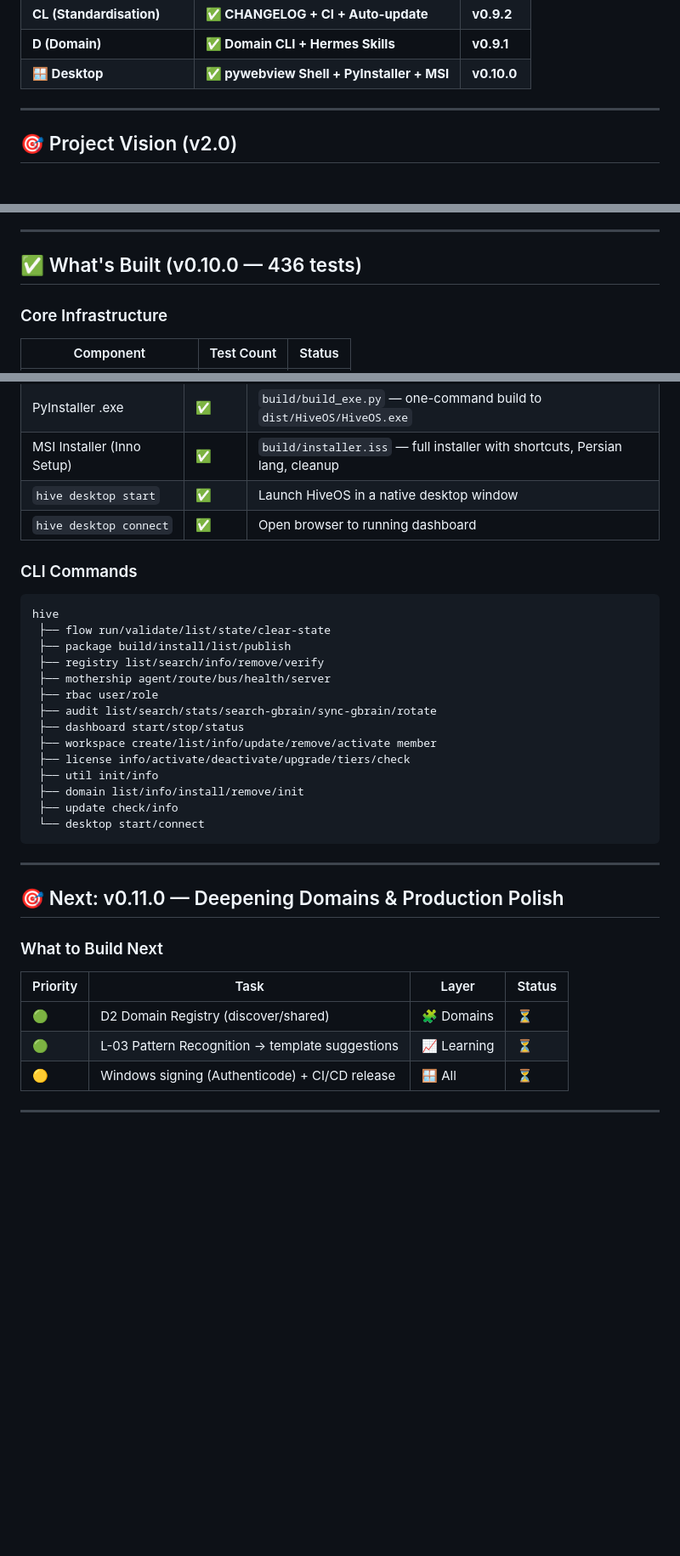
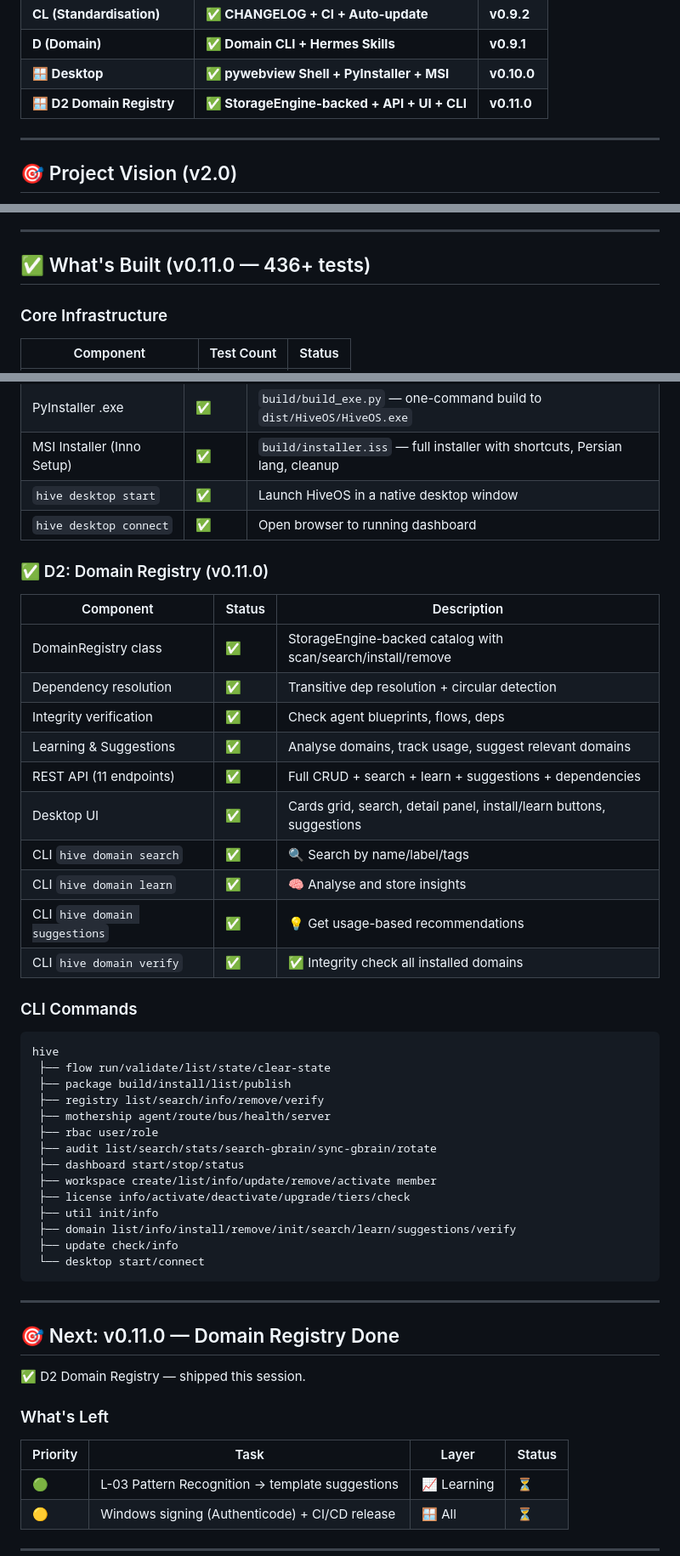
Before and after one commit to hossein1377mobini/hiveos-financial-brain, a Markdown page: AGENTS.md, 3 parts joined by grey strips. Shown at 85% size. GitHub-like rendering; blank space fills up the shorter version.

Commit message:
docs: update AGENTS.md for v0.11.0 Domain Registry

````diff
--- a/AGENTS.md
+++ b/AGENTS.md
@@ -23,6 +23,7 @@
 | **CL (Standardisation)** | **✅ CHANGELOG + CI + Auto-update** | **v0.9.2** |
 | **D (Domain)** | **✅ Domain CLI + Hermes Skills** | **v0.9.1** |
 | **🪟 Desktop** | **✅ pywebview Shell + PyInstaller + MSI** | **v0.10.0** |
+| **🪟 D2 Domain Registry** | **✅ StorageEngine-backed + API + UI + CLI** | **v0.11.0** |
 
 ---
 
@@ -44,7 +45,7 @@ HiveOS is a **Multi-Agent Operating System** with 5 pillars:
 
 ---
 
-## ✅ What's Built (v0.10.0 — 436 tests)
+## ✅ What's Built (v0.11.0 — 436+ tests)
 
 ### Core Infrastructure
 | Component | Test Count | Status |
@@ -124,6 +125,20 @@ HiveOS is a **Multi-Agent Operating System** with 5 pillars:
 | `hive desktop start` | ✅ | Launch HiveOS in a native desktop window |
 | `hive desktop connect` | ✅ | Open browser to running dashboard |
 
+### ✅ D2: Domain Registry (v0.11.0)
+| Component | Status | Description |
+|-----------|--------|-------------|
+| DomainRegistry class | ✅ | StorageEngine-backed catalog with scan/search/install/remove |
+| Dependency resolution | ✅ | Transitive dep resolution + circular detection |
+| Integrity verification | ✅ | Check agent blueprints, flows, deps |
+| Learning & Suggestions | ✅ | Analyse domains, track usage, suggest relevant domains |
+| REST API (11 endpoints) | ✅ | Full CRUD + search + learn + suggestions + dependencies |
+| Desktop UI | ✅ | Cards grid, search, detail panel, install/learn buttons, suggestions |
+| CLI `hive domain search` | ✅ | 🔍 Search by name/label/tags |
+| CLI `hive domain learn` | ✅ | 🧠 Analyse and store insights |
+| CLI `hive domain suggestions` | ✅ | 💡 Get usage-based recommendations |
+| CLI `hive domain verify` | ✅ | ✅ Integrity check all installed domains |
+
 ### CLI Commands
 ```
 hive
@@ -137,20 +152,21 @@ hive
  ├── workspace create/list/info/update/remove/activate member
  ├── license info/activate/deactivate/upgrade/tiers/check
  ├── util init/info
- ├── domain list/info/install/remove/init
+ ├── domain list/info/install/remove/init/search/learn/suggestions/verify
  ├── update check/info
  └── desktop start/connect
 ```
 
 ---
 
-## 🎯 Next: v0.11.0 — Deepening Domains & Production Polish
+## 🎯 Next: v0.11.0 — Domain Registry Done
 
-### What to Build Next
+✅ D2 Domain Registry — shipped this session.
+
+### What's Left
 
 | Priority | Task | Layer | Status |
 |----------|------|-------|--------|
-| 🟢 | D2 Domain Registry (discover/shared) | 🧩 Domains | ⏳ |
 | 🟢 | L-03 Pattern Recognition → template suggestions | 📈 Learning | ⏳ |
 | 🟡 | Windows signing (Authenticode) + CI/CD release | 🪟 All | ⏳ |
 
````
